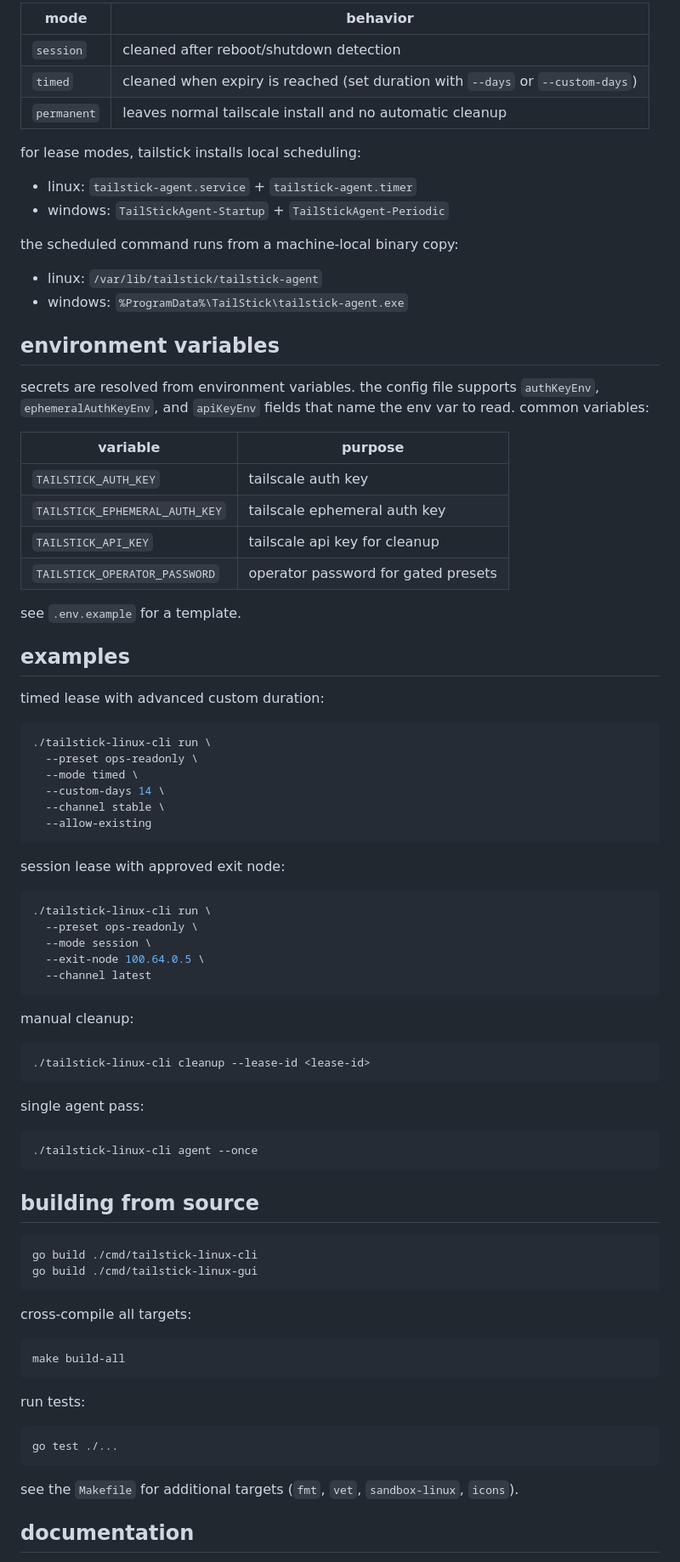
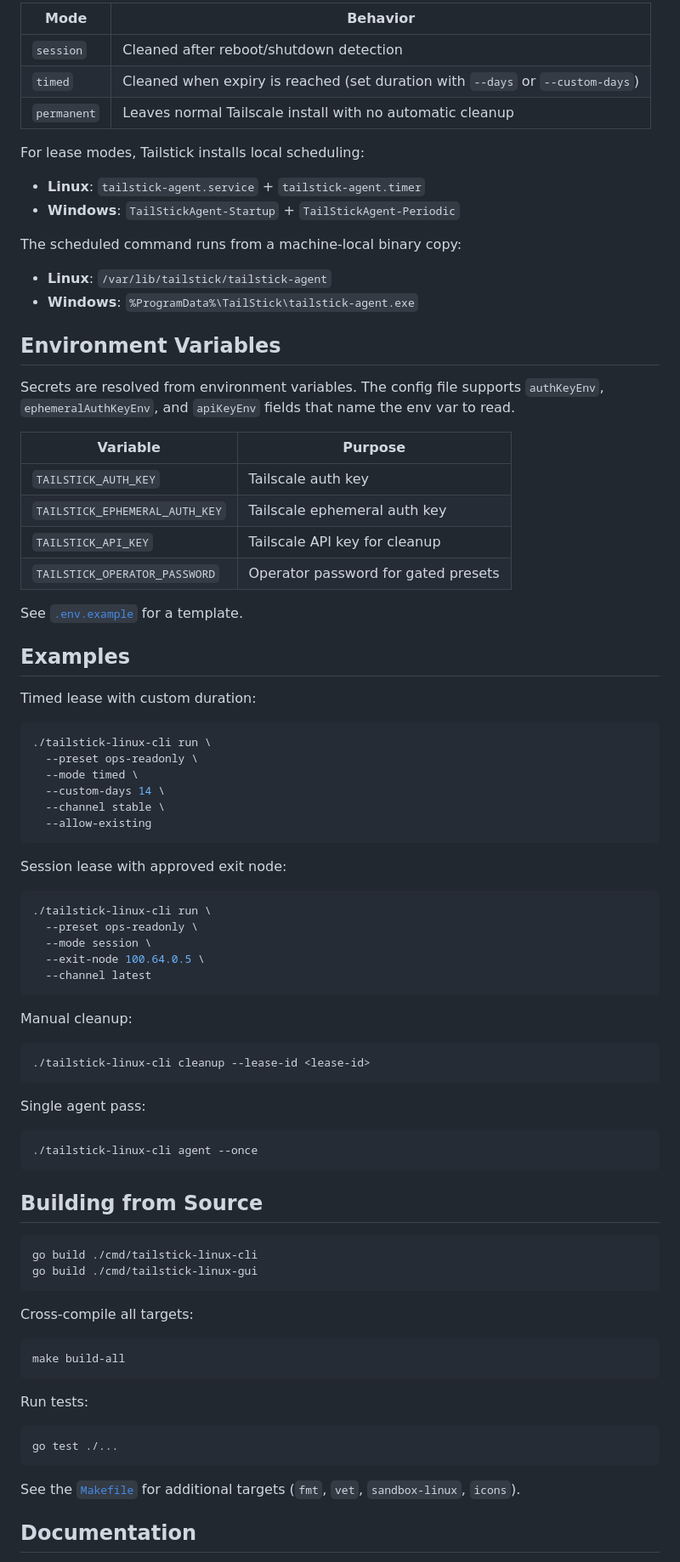
Before and after one commit to Microck/tailstick, a Markdown page: README.md, the part around one of its changes. Shown at 85% size. GitHub-like rendering.

````diff
--- a/README.md
+++ b/README.md
@@ -108,36 +138,36 @@ the gui binary (`tailstick-linux-gui` / `tailstick-windows-gui`) starts a local
 
-| mode | behavior |
+| Mode | Behavior |
 | --- | --- |
-| `session` | cleaned after reboot/shutdown detection |
-| `timed` | cleaned when expiry is reached (set duration with `--days` or `--custom-days`) |
-| `permanent` | leaves normal tailscale install and no automatic cleanup |
+| `session` | Cleaned after reboot/shutdown detection |
+| `timed` | Cleaned when expiry is reached (set duration with `--days` or `--custom-days`) |
+| `permanent` | Leaves normal Tailscale install with no automatic cleanup |
 
-for lease modes, tailstick installs local scheduling:
+For lease modes, Tailstick installs local scheduling:
 
-- linux: `tailstick-agent.service` + `tailstick-agent.timer`
-- windows: `TailStickAgent-Startup` + `TailStickAgent-Periodic`
+- **Linux**: `tailstick-agent.service` + `tailstick-agent.timer`
+- **Windows**: `TailStickAgent-Startup` + `TailStickAgent-Periodic`
 
-the scheduled command runs from a machine-local binary copy:
+The scheduled command runs from a machine-local binary copy:
 
-- linux: `/var/lib/tailstick/tailstick-agent`
-- windows: `%ProgramData%\TailStick\tailstick-agent.exe`
+- **Linux**: `/var/lib/tailstick/tailstick-agent`
+- **Windows**: `%ProgramData%\TailStick\tailstick-agent.exe`
 
-## environment variables
+## Environment Variables
 
-secrets are resolved from environment variables. the config file supports `authKeyEnv`, `ephemeralAuthKeyEnv`, and `apiKeyEnv` fields that name the env var to read. common variables:
+Secrets are resolved from environment variables. The config file supports `authKeyEnv`, `ephemeralAuthKeyEnv`, and `apiKeyEnv` fields that name the env var to read.
 
-| variable | purpose |
+| Variable | Purpose |
 | --- | --- |
-| `TAILSTICK_AUTH_KEY` | tailscale auth key |
-| `TAILSTICK_EPHEMERAL_AUTH_KEY` | tailscale ephemeral auth key |
-| `TAILSTICK_API_KEY` | tailscale api key for cleanup |
-| `TAILSTICK_OPERATOR_PASSWORD` | operator password for gated presets |
+| `TAILSTICK_AUTH_KEY` | Tailscale auth key |
+| `TAILSTICK_EPHEMERAL_AUTH_KEY` | Tailscale ephemeral auth key |
+| `TAILSTICK_API_KEY` | Tailscale API key for cleanup |
+| `TAILSTICK_OPERATOR_PASSWORD` | Operator password for gated presets |
 
-see `.env.example` for a template.
+See [`.env.example`](.env.example) for a template.
 
-## examples
+## Examples
 
-timed lease with advanced custom duration:
+Timed lease with custom duration:
 
 ```bash
 ./tailstick-linux-cli run \
@@ -148,7 +178,7 @@ timed lease with advanced custom duration:
   --allow-existing
 ```
 
-session lease with approved exit node:
+Session lease with approved exit node:
 
 ```bash
 ./tailstick-linux-cli run \
@@ -158,38 +188,38 @@ session lease with approved exit node:
   --channel latest
 ```
 
-manual cleanup:
+Manual cleanup:
 
 ```bash
 ./tailstick-linux-cli cleanup --lease-id <lease-id>
 ```
 
-single agent pass:
+Single agent pass:
 
 ```bash
 ./tailstick-linux-cli agent --once
 ```
 
-## building from source
+## Building from Source
 
 ```bash
 go build ./cmd/tailstick-linux-cli
 go build ./cmd/tailstick-linux-gui
 ```
 
-cross-compile all targets:
+Cross-compile all targets:
 
 ```bash
 make build-all
 ```
 
-run tests:
+Run tests:
 
 ```bash
 go test ./...
 ```
 
-see the `Makefile` for additional targets (`fmt`, `vet`, `sandbox-linux`, `icons`).
+See the [`Makefile`](Makefile) for additional targets (`fmt`, `vet`, `sandbox-linux`, `icons`).
 
-## documentation
+## Documentation
 
````
Also changed, not shown: other parts of README.md (+100 -68 lines).
